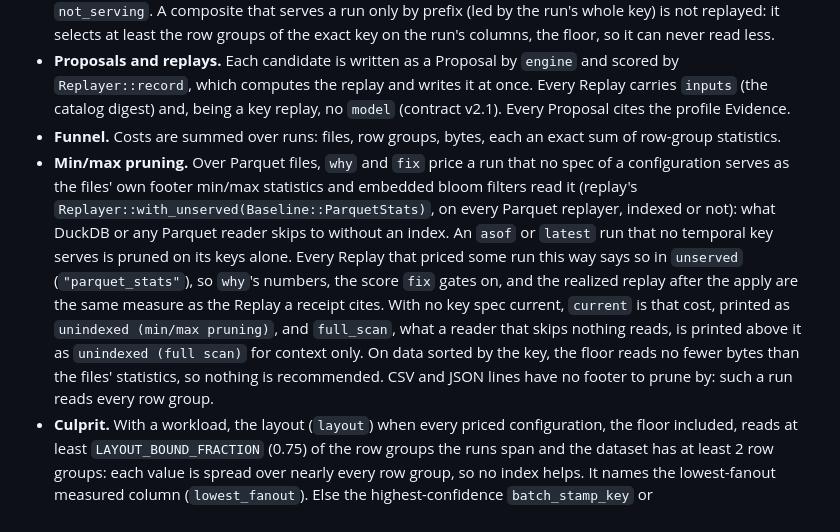
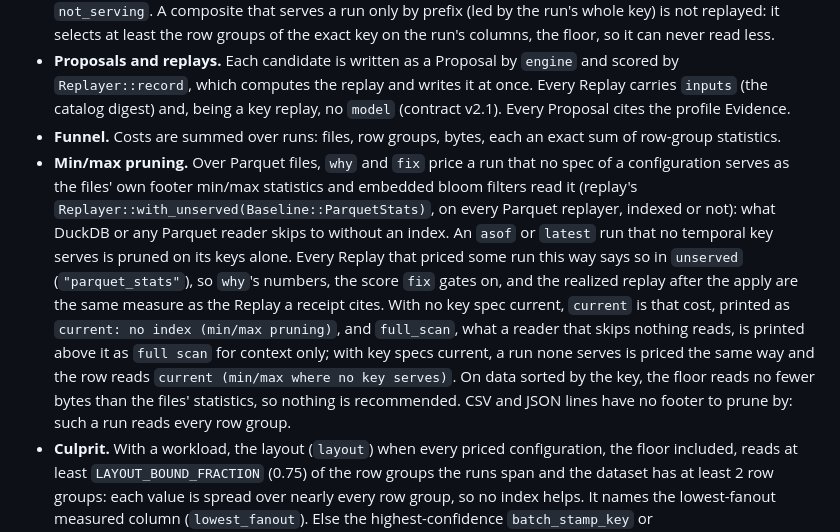
Before and after one commit to vncp/bellwether, a Markdown page: crates/bellwether/README.md, the part around the change. Drawn GitHub-style.

Commit message:
docs: the funnel's current-row labels as why prints them

```diff
--- a/crates/bellwether/README.md
+++ b/crates/bellwether/README.md
@@ -70,7 +70,7 @@ Dependencies today: `types`, `core` (spec validation), `source` (sources, finger
 - **Candidates.** The exact key on each run's own key columns, unless it is already current: the floor, which selects exactly the row groups holding a queried key, the least any row-group index can read for those runs. Then the profile's measured columns and composites that serve a run by point lookup, in the profile's rank order, at most `max_candidates` (`--max-candidates`, default 8). Measured keys that serve no run are listed in `not_serving`. A composite that serves a run only by prefix (led by the run's whole key) is not replayed: it selects at least the row groups of the exact key on the run's columns, the floor, so it can never read less.
 - **Proposals and replays.** Each candidate is written as a Proposal by `engine` and scored by `Replayer::record`, which computes the replay and writes it at once. Every Replay carries `inputs` (the catalog digest) and, being a key replay, no `model` (contract v2.1). Every Proposal cites the profile Evidence.
 - **Funnel.** Costs are summed over runs: files, row groups, bytes, each an exact sum of row-group statistics.
-- **Min/max pruning.** Over Parquet files, `why` and `fix` price a run that no spec of a configuration serves as the files' own footer min/max statistics and embedded bloom filters read it (replay's `Replayer::with_unserved(Baseline::ParquetStats)`, on every Parquet replayer, indexed or not): what DuckDB or any Parquet reader skips to without an index. An `asof` or `latest` run that no temporal key serves is pruned on its keys alone. Every Replay that priced some run this way says so in `unserved` (`"parquet_stats"`), so `why`'s numbers, the score `fix` gates on, and the realized replay after the apply are the same measure as the Replay a receipt cites. With no key spec current, `current` is that cost, printed as `unindexed (min/max pruning)`, and `full_scan`, what a reader that skips nothing reads, is printed above it as `unindexed (full scan)` for context only. On data sorted by the key, the floor reads no fewer bytes than the files' statistics, so nothing is recommended. CSV and JSON lines have no footer to prune by: such a run reads every row group.
+- **Min/max pruning.** Over Parquet files, `why` and `fix` price a run that no spec of a configuration serves as the files' own footer min/max statistics and embedded bloom filters read it (replay's `Replayer::with_unserved(Baseline::ParquetStats)`, on every Parquet replayer, indexed or not): what DuckDB or any Parquet reader skips to without an index. An `asof` or `latest` run that no temporal key serves is pruned on its keys alone. Every Replay that priced some run this way says so in `unserved` (`"parquet_stats"`), so `why`'s numbers, the score `fix` gates on, and the realized replay after the apply are the same measure as the Replay a receipt cites. With no key spec current, `current` is that cost, printed as `current: no index (min/max pruning)`, and `full_scan`, what a reader that skips nothing reads, is printed above it as `full scan` for context only; with key specs current, a run none serves is priced the same way and the row reads `current (min/max where no key serves)`. On data sorted by the key, the floor reads no fewer bytes than the files' statistics, so nothing is recommended. CSV and JSON lines have no footer to prune by: such a run reads every row group.
 - **Culprit.** With a workload, the layout (`layout`) when every priced configuration, the floor included, reads at least `LAYOUT_BOUND_FRACTION` (0.75) of the row groups the runs span and the dataset has at least 2 row groups: each value is spread over nearly every row group, so no index helps. It names the lowest-fanout measured column (`lowest_fanout`). Else the highest-confidence `batch_stamp_key` or `low_selectivity_single_column` lint on a column the workload or a current spec uses (`lint`); else the workload's key columns when no current spec serves them (`no_index_serves`), or the serving current spec's columns. Each carries the profile's measured fanout of its columns.
 - **Recommendation.** The candidate with the fewest bytes over all runs (ties: fewer columns, then candidate order), only if it reads fewer bytes than the current configuration.
 - **Workloads.** A key file is recorded as a one-run workload (run id `keys`) in the store's cache; its hash is in the result, and `fix` takes it.
```
Also changed, not shown: CHANGELOG.md (+4 -2 lines).
